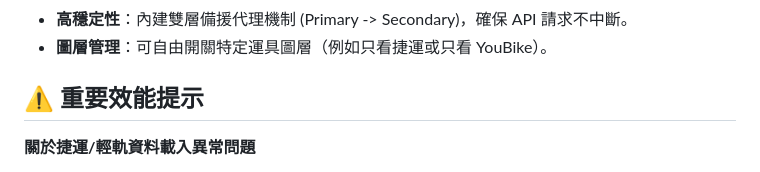
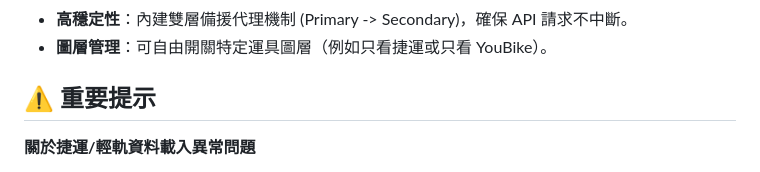
Before and after one commit to potatosserver/kaohsiung-go, a Markdown page: README.md, the part around the change. Rendered like a GitHub page.

```diff
--- a/README.md
+++ b/README.md
@@ -21,7 +21,7 @@
 *   **高穩定性**：內建雙層備援代理機制 (Primary -> Secondary)，確保 API 請求不中斷。
 *   **圖層管理**：可自由開關特定運具圖層（例如只看捷運或只看 YouBike）。
 
-## ⚠️ 重要效能提示
+## ⚠️ 重要提示
 
 **關於捷運/輕軌資料載入異常問題**
 
```
